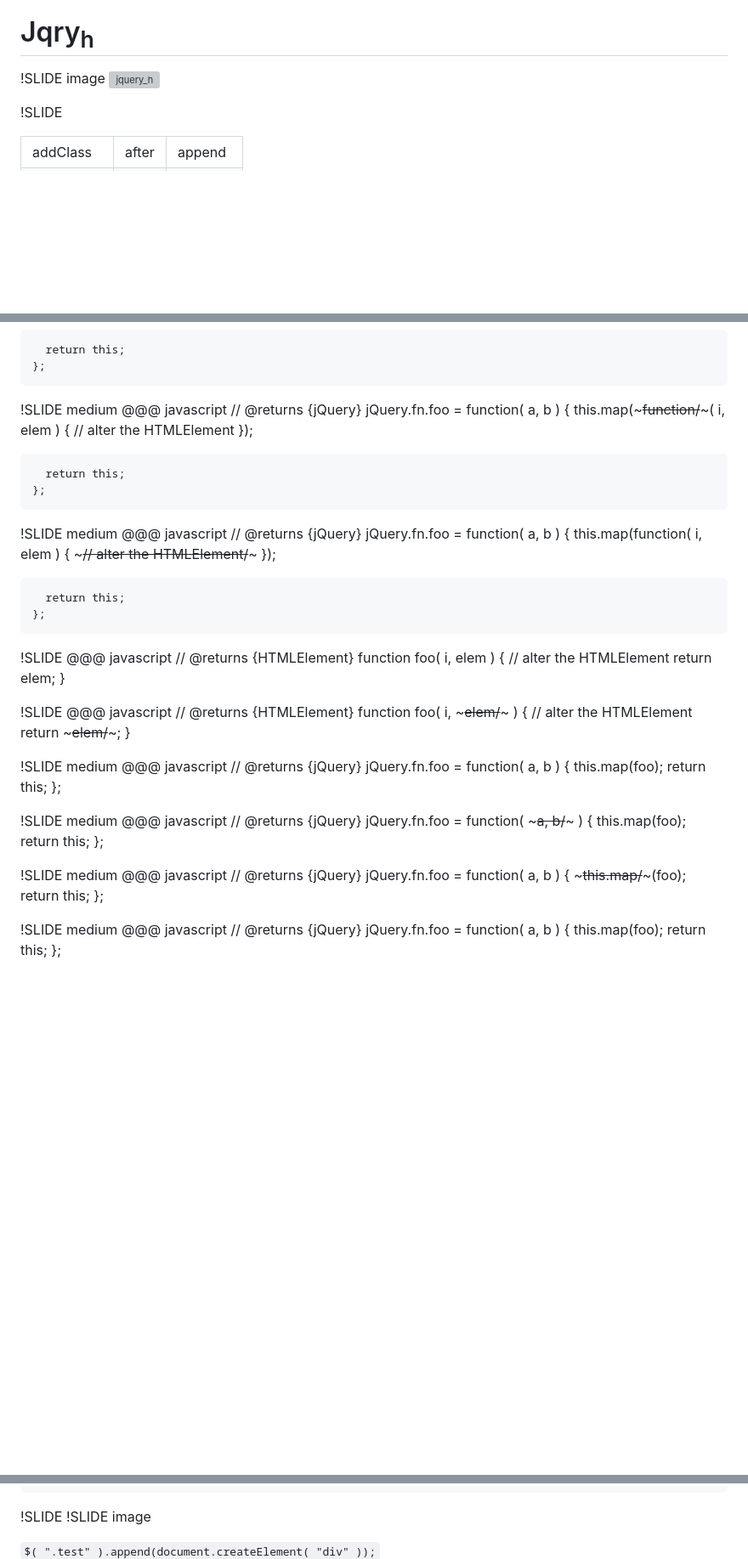
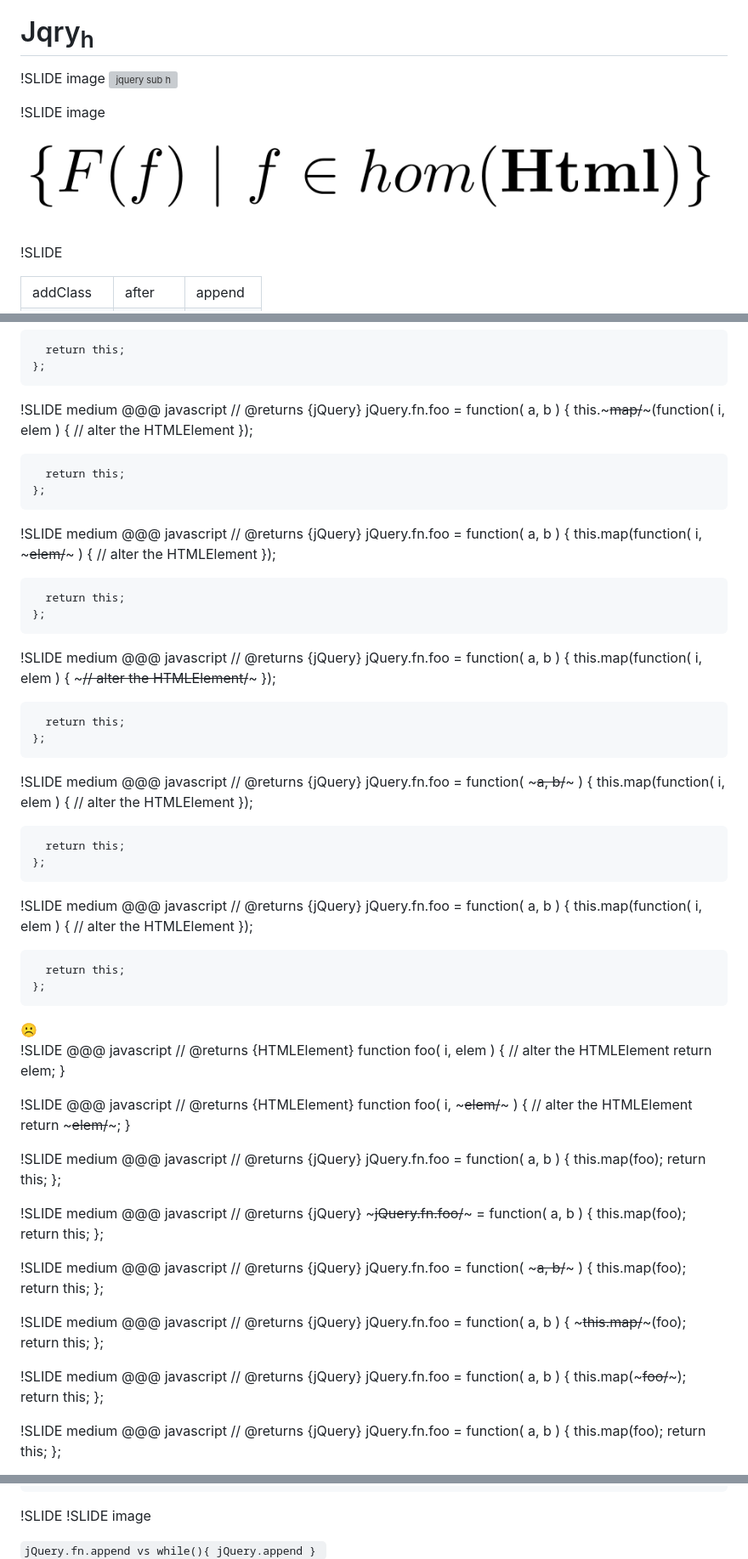
Before and after one commit to johnbender/presentation-faster-js, a Markdown page: one/01_slide.md, 3 parts joined by grey strips. Shown: that part at 85% size. GitHub-like rendering; pictures changed too: one/jquery_h-morphisms.png (added); blank space fills up the shorter version; grey boxes are pictures that could not be loaded.

```diff
--- a/one/01_slide.md
+++ b/one/01_slide.md
@@ -758,7 +755,10 @@ $( <span class="string">"div"</span> ).g().f();
 # Jq<span class="ry-kern">ry</span><sub>h</sub>
 
 !SLIDE image
-![jquery_h](jquery_h.png)
+![jquery sub h](jquery_h.png)
+
+!SLIDE image
+![jquery sub h morphisms](jquery_h-morphisms.png)
 
 !SLIDE
 <table>
@@ -810,7 +820,18 @@ $( <span class="string">"div"</span> ).g().f();
     @@@ javascript
     // @returns {jQuery}
     jQuery.fn.foo = function( a, b ) {
-      this.map(~~~function/~~~( i, elem ) {
+      this.~~~map/~~~(function( i, elem ) {
+        // alter the HTMLElement
+      });
+
+      return this;
+    };
+
+!SLIDE medium
+    @@@ javascript
+    // @returns {jQuery}
+    jQuery.fn.foo = function( a, b ) {
+      this.map(function( i, ~~~elem/~~~ ) {
         // alter the HTMLElement
       });
 
@@ -827,6 +848,30 @@ $( <span class="string">"div"</span> ).g().f();
 
       return this;
     };
+
+!SLIDE medium
+    @@@ javascript
+    // @returns {jQuery}
+    jQuery.fn.foo = function( ~~~a, b/~~~ ) {
+      this.map(function( i, elem ) {
+        // alter the HTMLElement
+      });
+
+      return this;
+    };
+
+
+!SLIDE medium
+    @@@ javascript
+    // @returns {jQuery}
+    jQuery.fn.foo = function( a, b ) {
+      this.map(function( i, elem ) {
+        // alter the HTMLElement
+      });
+
+      return this;
+    };
+<div class="gigantor red-smile">☹</div>
 
 !SLIDE
     @@@ javascript
@@ -855,6 +900,14 @@ $( <span class="string">"div"</span> ).g().f();
 !SLIDE medium
     @@@ javascript
     // @returns {jQuery}
+    ~~~jQuery.fn.foo/~~~ = function( a, b ) {
+      this.map(foo);
+      return this;
+    };
+
+!SLIDE medium
+    @@@ javascript
+    // @returns {jQuery}
     jQuery.fn.foo = function( ~~~a, b/~~~ ) {
       this.map(foo);
       return this;
@@ -868,6 +921,13 @@ $( <span class="string">"div"</span> ).g().f();
       return this;
     };
 
+!SLIDE medium
+    @@@ javascript
+    // @returns {jQuery}
+    jQuery.fn.foo = function( a, b ) {
+      this.map(~~~foo/~~~);
+      return this;
+    };
 
 !SLIDE medium
     @@@ javascript
@@ -1057,7 +1110,7 @@ $( <span class="string">"div"</span> ).g().f();
 
 !SLIDE
 !SLIDE image
-<div class="file-name"><code>$( ".test" ).append(document.createElement( "div" ));</code></div>
+<div class="file-name"><code>jQuery.fn.append vs while(){ jQuery.append } </code></div>
 <img src="append-core.png" class="stats"></img>
 
 !SLIDE
```
Also changed, not shown: other parts of one/01_slide.md (+199 -23 lines), one/jquery-fork-branch.png (added), one/jquery-fork.png (added), one/wield-github-private.png (added), 3 other files.
